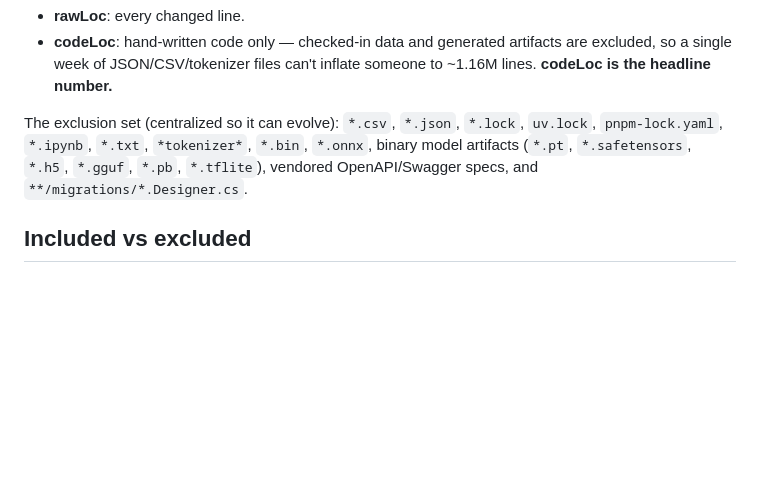
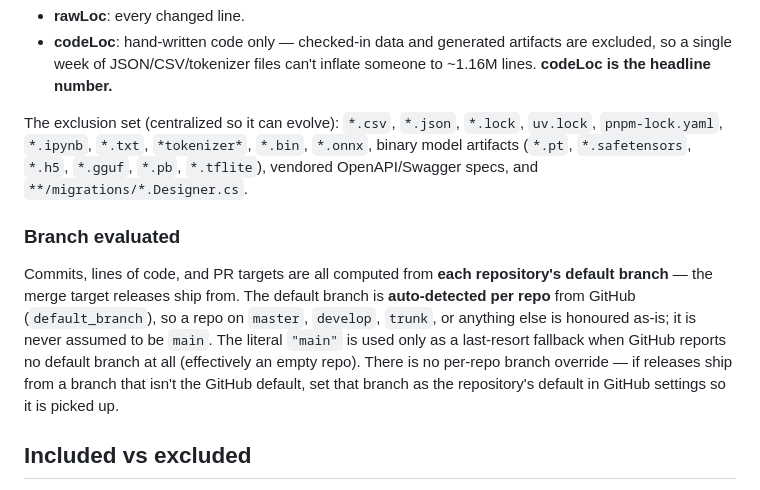
Before and after one commit to asabaylus/teamhero.cli, a Markdown page: docs/METRICS_METHODOLOGY.md, the part around the change. Rendered like a GitHub page; blank space fills up the shorter version.

Commit message:
docs: clarify metrics evaluate each repo's default branch (#39)
Commits, LoC, and PR targets are computed from each repo's default
branch (the release merge target), auto-detected from GitHub's
default_branch and never assumed to be main. Note the lack of a
per-repo override and the workaround.

```diff
--- a/docs/METRICS_METHODOLOGY.md
+++ b/docs/METRICS_METHODOLOGY.md
@@ -80,6 +80,18 @@ The exclusion set (centralized so it can evolve): `*.csv`, `*.json`, `*.lock`,
 binary model artifacts (`*.pt`, `*.safetensors`, `*.h5`, `*.gguf`, `*.pb`,
 `*.tflite`), vendored OpenAPI/Swagger specs, and `**/migrations/*.Designer.cs`.
 
+### Branch evaluated
+
+Commits, lines of code, and PR targets are all computed from **each repository's
+default branch** — the merge target releases ship from. The default branch is
+**auto-detected per repo** from GitHub (`default_branch`), so a repo on `master`,
+`develop`, `trunk`, or anything else is honoured as-is; it is never assumed to be
+`main`. The literal `"main"` is used only as a last-resort fallback when GitHub
+reports no default branch at all (effectively an empty repo). There is no
+per-repo branch override — if releases ship from a branch that isn't the GitHub
+default, set that branch as the repository's default in GitHub settings so it is
+picked up.
+
 ## Included vs excluded
 
 **Included:** all org repositories; all of a Person's logins, emails, and names;
```
